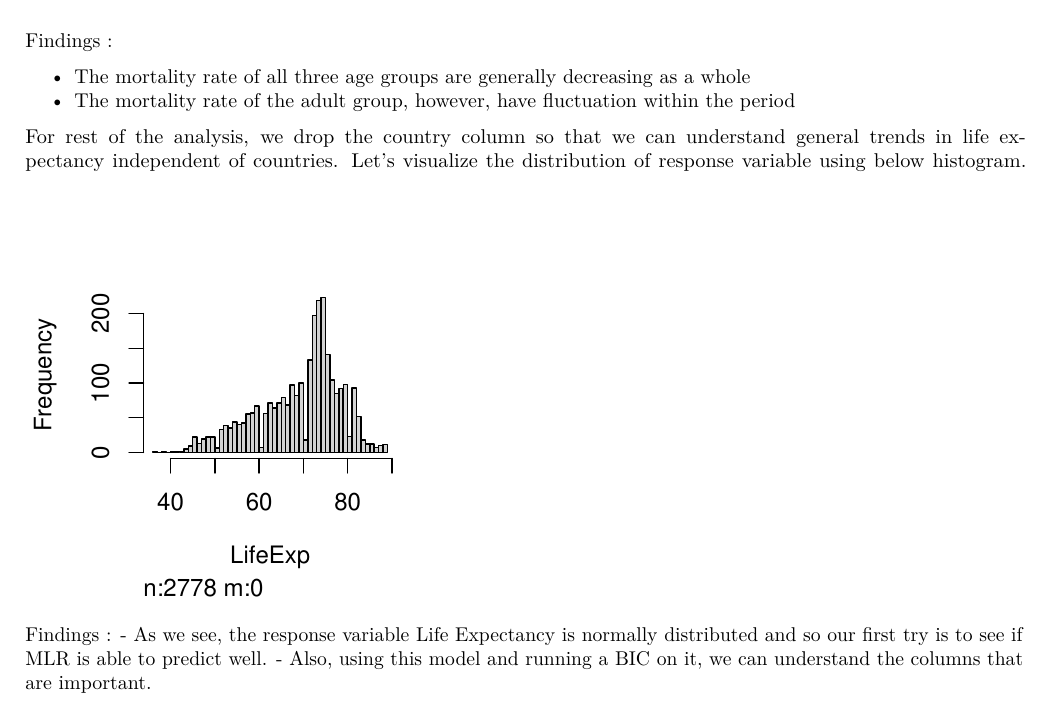
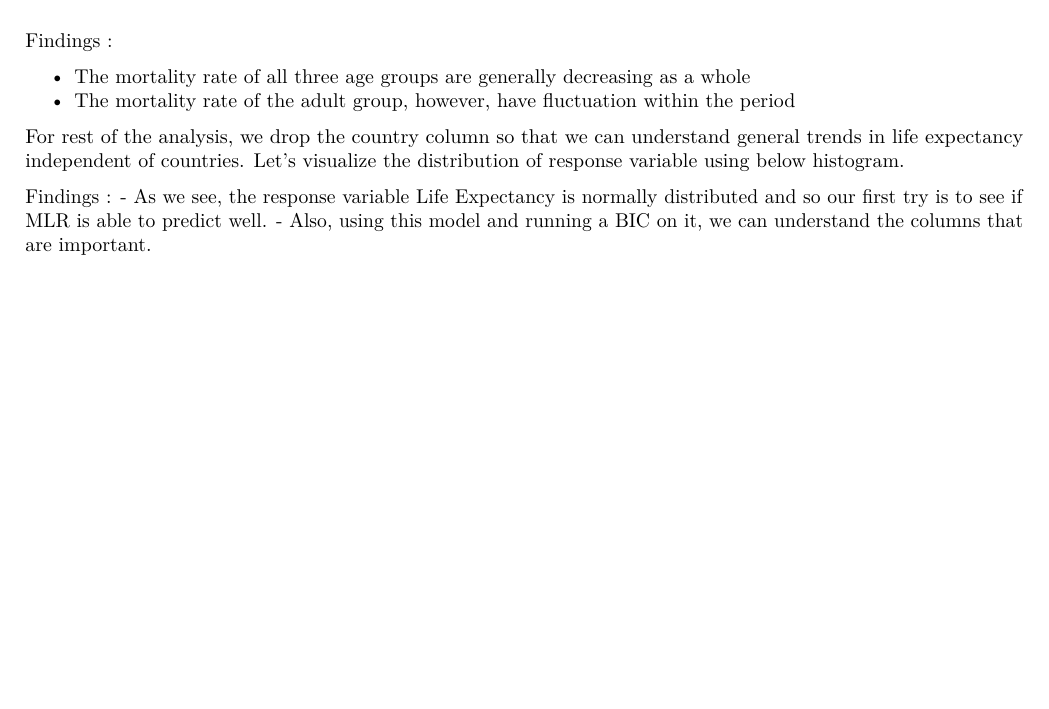
Before and after one commit to kcmtong/Advanced-Predictive-Modelling-DATA583, an R Markdown document (583Project.Rmd): part of page 5 of 10 before the commit and part of page 5 of 9 after it, cut so that both start at the same text, the shorter picture padded with empty space. Rendered offline with R 4.5, knitr and Pandoc, then LaTeX, with nearby package versions.

````diff
--- a/583Project.Rmd
+++ b/583Project.Rmd
@@ -273,12 +273,12 @@
 For rest of the analysis, we drop the country column so that we can understand general trends in life expectancy
 independent of countries. Let's visualize the distribution of response variable using below histogram.
 ```{r message=FALSE, warning=FALSE,echo=FALSE,fig.height=3,fig.width=3}
-library(Hmisc)
+#library(Hmisc)
 #library(GGally)
 #ggpairs(df)
-df_hist <- df
-colnames(df_hist)[3]<-"LifeExp"
-hist.data.frame(df_hist[3])
+#df_hist <- df
+#colnames(df_hist)[3]<-"LifeExp"
+#hist.data.frame(df_hist[3])
 ```
 
 Findings :
````
